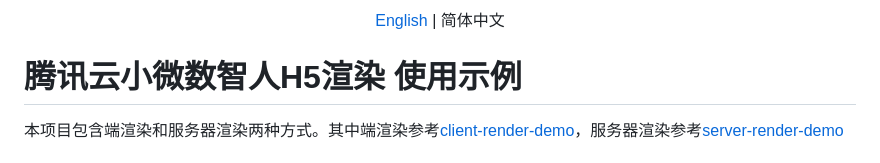
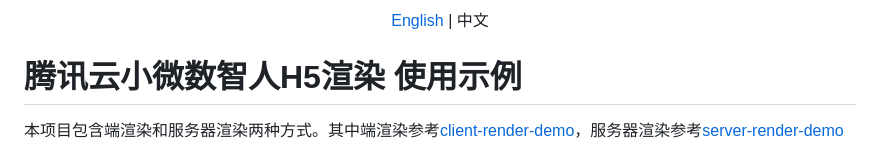
Before and after one commit to TencentCloud/virtualman-render-demo, a Markdown page: README.zh-CN.md, the part around the change. Rendered like a GitHub page.

Commit message:
feat: improve doc description

```diff
--- a/README.zh-CN.md
+++ b/README.zh-CN.md
@@ -1,5 +1,5 @@
 <p align='center'>
- <a href="https://github.com/TencentCloud/virtualman-render-demo/blob/main/README.md"> English</a> | 简体中文
+ <a href="https://github.com/TencentCloud/virtualman-render-demo/blob/main/README.md"> English</a> | 中文
 </p>
 
 # 腾讯云小微数智人H5渲染 使用示例
```
